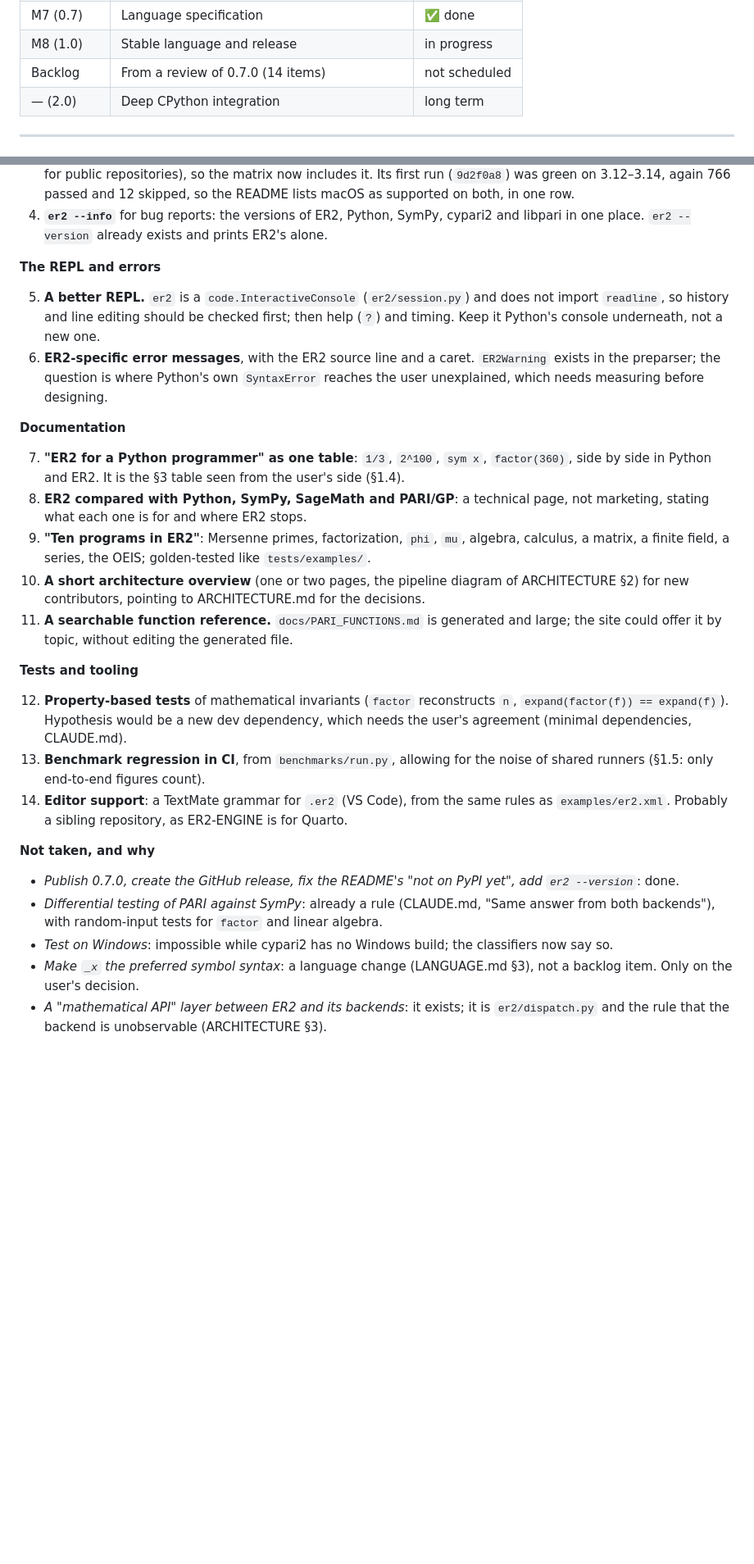
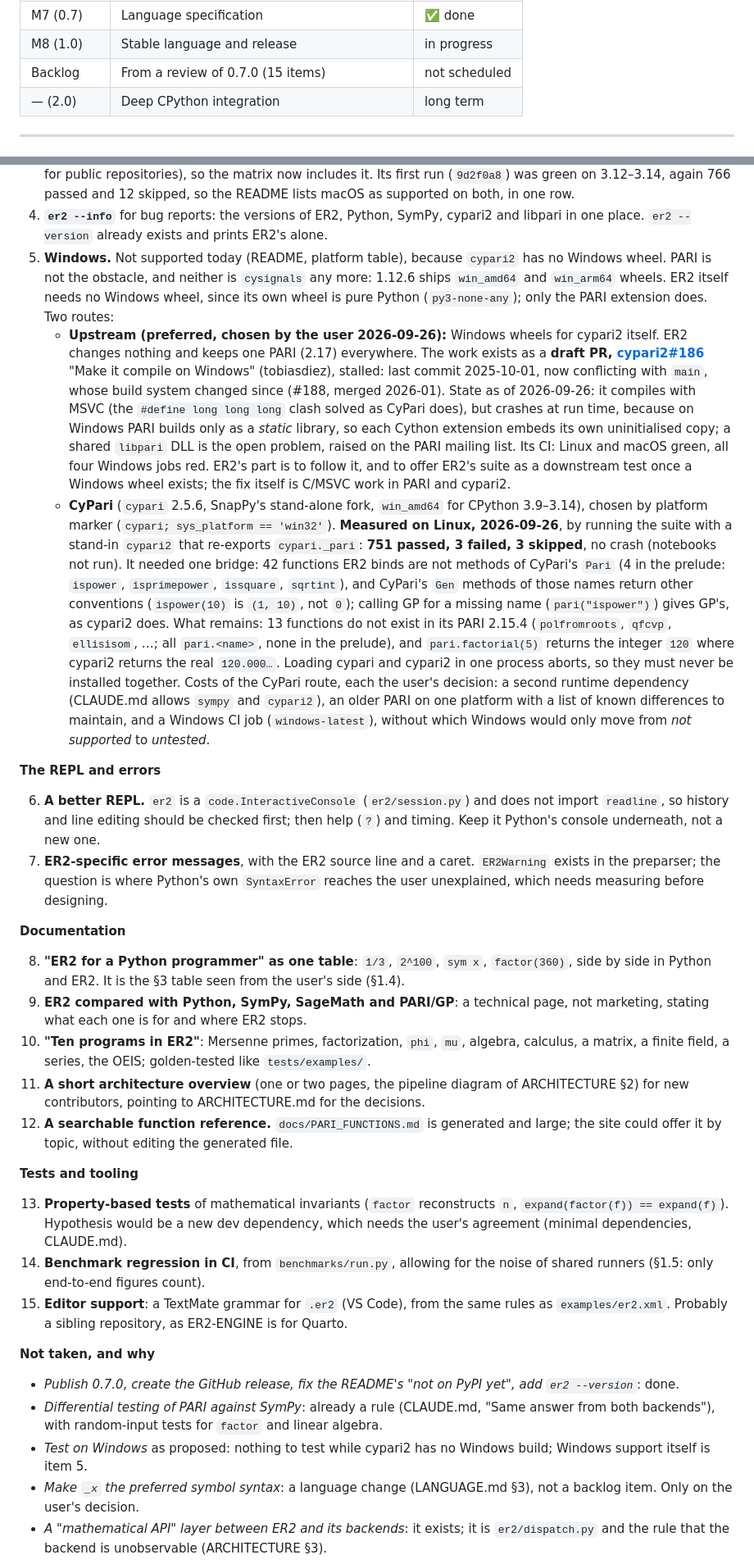
Before and after one commit to oeistools/ER2, a Markdown page: PLAN.md, 2 parts joined by grey strips. Shown at 82% size. Drawn GitHub-style; blank space fills up the shorter version.

```diff
--- a/PLAN.md
+++ b/PLAN.md
@@ -37,7 +37,7 @@ These come from the hard requirements in ARCHITECTURE.md §1.1, §1.2 and §6.1.
 | 0.6.1     | ER2 cells and highlighting in Quarto (D9)     | ✅ done     |
 | M7 (0.7)  | Language specification                        | ✅ done     |
 | M8 (1.0)  | Stable language and release                   | in progress |
-| Backlog   | From a review of 0.7.0 (14 items)             | not scheduled |
+| Backlog   | From a review of 0.7.0 (15 items)             | not scheduled |
 | — (2.0)  | Deep CPython integration                      | long term   |
 
 ---
@@ -799,37 +799,69 @@ and the README has a platform table (CHANGELOG, Unreleased).
    both, in one row.
 4. **`er2 --info`** for bug reports: the versions of ER2, Python, SymPy, cypari2 and libpari in
    one place. `er2 --version` already exists and prints ER2's alone.
+5. **Windows.** Not supported today (README, platform table), because `cypari2` has no Windows
+   wheel. PARI is not the
+   obstacle, and neither is `cysignals` any more: 1.12.6 ships `win_amd64` and `win_arm64`
+   wheels. ER2 itself needs no Windows wheel, since its own wheel is pure Python
+   (`py3-none-any`); only the PARI extension does. Two routes:
+   - **Upstream (preferred, chosen by the user 2026-09-26):** Windows wheels for cypari2
+     itself. ER2 changes nothing and keeps one PARI (2.17) everywhere. The work exists as a
+     **draft PR, [cypari2#186](https://github.com/sagemath/cypari2/pull/186)** "Make it
+     compile on Windows" (tobiasdiez), stalled: last commit 2025-10-01, now conflicting with
+     `main`, whose build system changed since (#188, merged 2026-01). State as of 2026-09-26:
+     it compiles with MSVC (the `#define long long long` clash solved as CyPari does), but
+     crashes at run time, because on Windows PARI builds only as a *static* library, so each
+     Cython extension embeds its own uninitialised copy; a shared `libpari` DLL is the open
+     problem, raised on the PARI mailing list. Its CI: Linux and macOS green, all four Windows
+     jobs red. ER2's part is to follow it, and to offer ER2's suite as a downstream test once
+     a Windows wheel exists; the fix itself is C/MSVC work in PARI and cypari2.
+   - **CyPari** (`cypari` 2.5.6, SnapPy's stand-alone fork, `win_amd64` for CPython 3.9–3.14),
+     chosen by platform marker (`cypari; sys_platform == 'win32'`). **Measured on Linux,
+     2026-09-26**, by running the suite with a stand-in `cypari2` that re-exports
+     `cypari._pari`: **751 passed, 3 failed, 3 skipped**, no crash (notebooks not run). It
+     needed one bridge: 42 functions ER2 binds are not methods of CyPari's `Pari` (4 in the
+     prelude: `ispower`, `isprimepower`, `issquare`, `sqrtint`), and CyPari's `Gen` methods
+     of those names return other conventions (`ispower(10)` is `(1, 10)`, not `0`); calling
+     GP for a missing name (`pari("ispower")`) gives GP's, as cypari2 does. What remains:
+     13 functions do not exist in its PARI 2.15.4 (`polfromroots`, `qfcvp`, `ellisisom`, …;
+     all `pari.<name>`, none in the prelude), and `pari.factorial(5)` returns the integer
+     `120` where cypari2 returns the real `120.000…`. Loading cypari and cypari2 in one
+     process aborts, so they must never be installed together.
+   Costs of the CyPari route, each the user's decision: a second runtime dependency (CLAUDE.md
+   allows `sympy` and `cypari2`), an older PARI on one platform with a list of known
+   differences to maintain, and a Windows CI job (`windows-latest`), without which Windows
+   would only move from *not supported* to *untested*.
 
 **The REPL and errors**
 
-5. **A better REPL.** `er2` is a `code.InteractiveConsole` (`er2/session.py`) and does not
+6. **A better REPL.** `er2` is a `code.InteractiveConsole` (`er2/session.py`) and does not
    import `readline`, so history and line editing should be checked first; then help (`?`) and
    timing. Keep it Python's console underneath, not a new one.
-6. **ER2-specific error messages**, with the ER2 source line and a caret. `ER2Warning` exists in
+7. **ER2-specific error messages**, with the ER2 source line and a caret. `ER2Warning` exists in
    the preparser; the question is where Python's own `SyntaxError` reaches the user unexplained,
    which needs measuring before designing.
 
 **Documentation**
 
-7. **"ER2 for a Python programmer" as one table**: `1/3`, `2^100`, `sym x`, `factor(360)`,
+8. **"ER2 for a Python programmer" as one table**: `1/3`, `2^100`, `sym x`, `factor(360)`,
    side by side in Python and ER2. It is the §3 table seen from the user's side (§1.4).
-8. **ER2 compared with Python, SymPy, SageMath and PARI/GP**: a technical page, not marketing,
+9. **ER2 compared with Python, SymPy, SageMath and PARI/GP**: a technical page, not marketing,
    stating what each one is for and where ER2 stops.
-9. **"Ten programs in ER2"**: Mersenne primes, factorization, `phi`, `mu`, algebra, calculus,
+10. **"Ten programs in ER2"**: Mersenne primes, factorization, `phi`, `mu`, algebra, calculus,
    a matrix, a finite field, a series, the OEIS; golden-tested like `tests/examples/`.
-10. **A short architecture overview** (one or two pages, the pipeline diagram of ARCHITECTURE §2)
+11. **A short architecture overview** (one or two pages, the pipeline diagram of ARCHITECTURE §2)
    for new contributors, pointing to ARCHITECTURE.md for the decisions.
-11. **A searchable function reference.** `docs/PARI_FUNCTIONS.md` is generated and large; the
+12. **A searchable function reference.** `docs/PARI_FUNCTIONS.md` is generated and large; the
     site could offer it by topic, without editing the generated file.
 
 **Tests and tooling**
 
-12. **Property-based tests** of mathematical invariants (`factor` reconstructs `n`,
+13. **Property-based tests** of mathematical invariants (`factor` reconstructs `n`,
     `expand(factor(f)) == expand(f)`). Hypothesis would be a new dev dependency, which needs the
     user's agreement (minimal dependencies, CLAUDE.md).
-13. **Benchmark regression in CI**, from `benchmarks/run.py`, allowing for the noise of shared
+14. **Benchmark regression in CI**, from `benchmarks/run.py`, allowing for the noise of shared
     runners (§1.5: only end-to-end figures count).
-14. **Editor support**: a TextMate grammar for `.er2` (VS Code), from the same rules as
+15. **Editor support**: a TextMate grammar for `.er2` (VS Code), from the same rules as
     `examples/er2.xml`. Probably a sibling repository, as ER2-ENGINE is for Quarto.
 
 **Not taken, and why**
@@ -838,7 +870,8 @@ and the README has a platform table (CHANGELOG, Unreleased).
   `er2 --version`*: done.
 - *Differential testing of PARI against SymPy*: already a rule (CLAUDE.md, "Same answer from
   both backends"), with random-input tests for `factor` and linear algebra.
-- *Test on Windows*: impossible while cypari2 has no Windows build; the classifiers now say so.
+- *Test on Windows* as proposed: nothing to test while cypari2 has no Windows build; Windows
+  support itself is item 5.
 - *Make `_x` the preferred symbol syntax*: a language change (LANGUAGE.md §3), not a backlog
   item. Only on the user's decision.
 - *A "mathematical API" layer between ER2 and its backends*: it exists; it is `er2/dispatch.py`
```
Also changed, not shown: README.md (+1 -1 lines).
